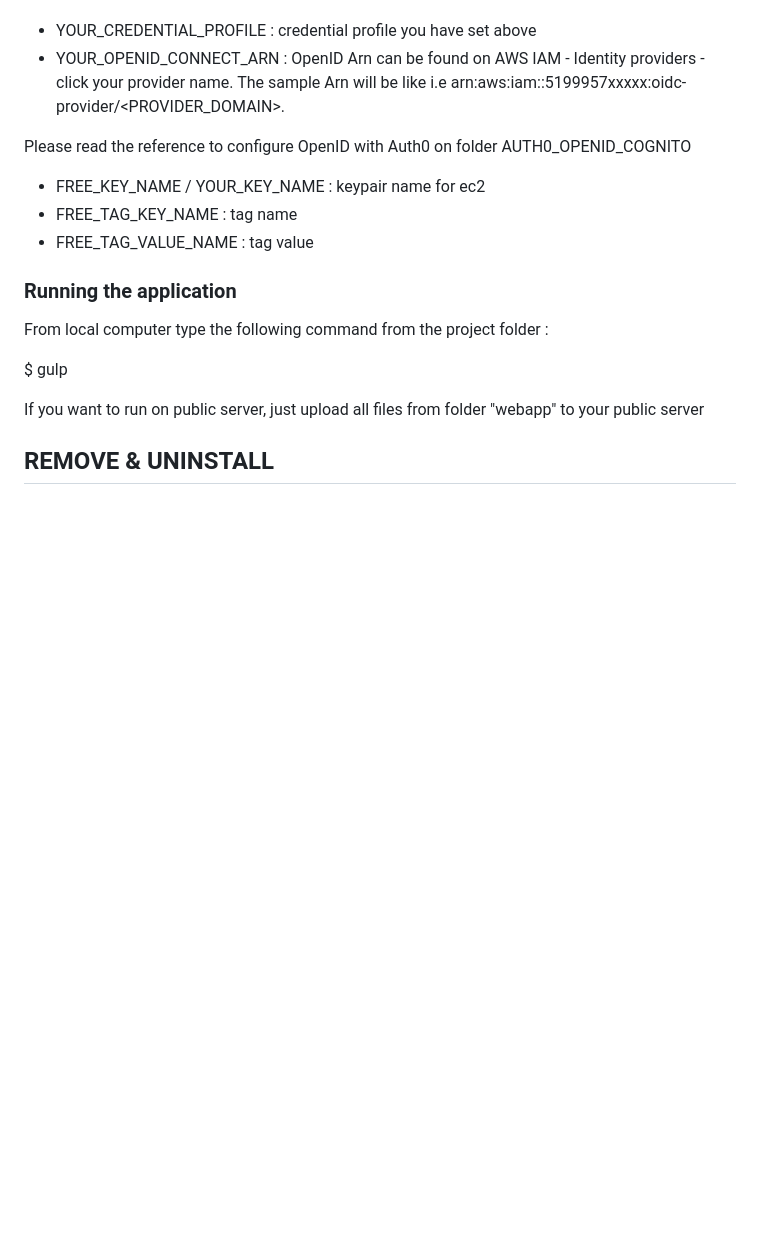
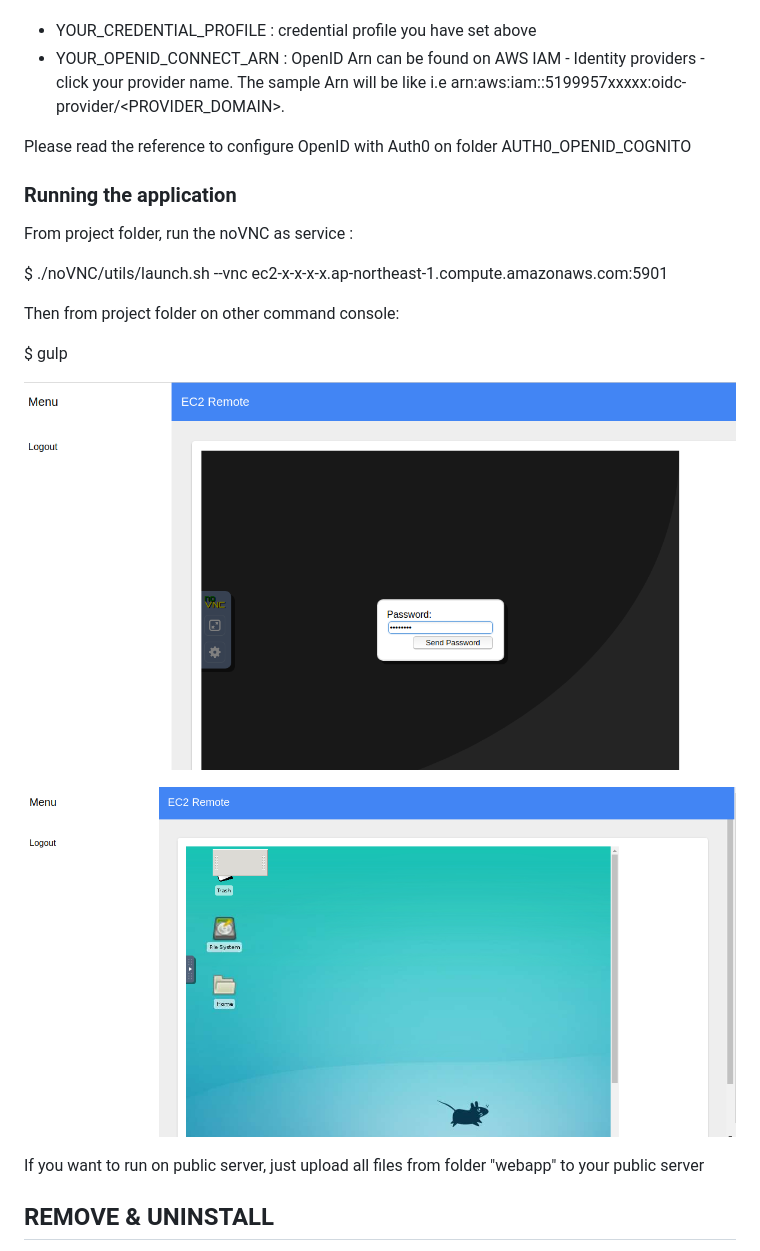
Before and after one commit to mahdiridho/EC2Remote, a Markdown page: README.md, the part around the change. GitHub-like rendering; pictures changed too: EC2_VNC_PREINSTALL/images/WebRemote.png (added), EC2_VNC_PREINSTALL/images/noVNC.png (added); blank space fills up the shorter version.

Commit message:
Basic EC2 Remote from Web client with noVNC

```diff
--- a/README.md
+++ b/README.md
@@ -48,16 +48,19 @@ Before run, some contents in both files need to change base on yours :
 
 Please read the reference to configure OpenID with Auth0 on folder AUTH0_OPENID_COGNITO
 
-* FREE_KEY_NAME / YOUR_KEY_NAME : keypair name for ec2
-* FREE_TAG_KEY_NAME : tag name
-* FREE_TAG_VALUE_NAME : tag value
-
-
 ### Running the application
 
-From local computer type the following command from the project folder :
+From project folder, run the noVNC as service :
+
+$ ./noVNC/utils/launch.sh --vnc ec2-x-x-x-x.ap-northeast-1.compute.amazonaws.com:5901
+
+Then from project folder on other command console:
 
 $ gulp
+
+![alt text](https://github.com/mahdiridho/EC2Remote/blob/master/EC2_VNC_PREINSTALL/images/noVNC.png)
+
+![alt text](https://github.com/mahdiridho/EC2Remote/blob/master/EC2_VNC_PREINSTALL/images/WebRemote.png)
 
 If you want to run on public server, just upload all files from folder "webapp" to your public server
 
```
Also changed, not shown: 4 other files.
